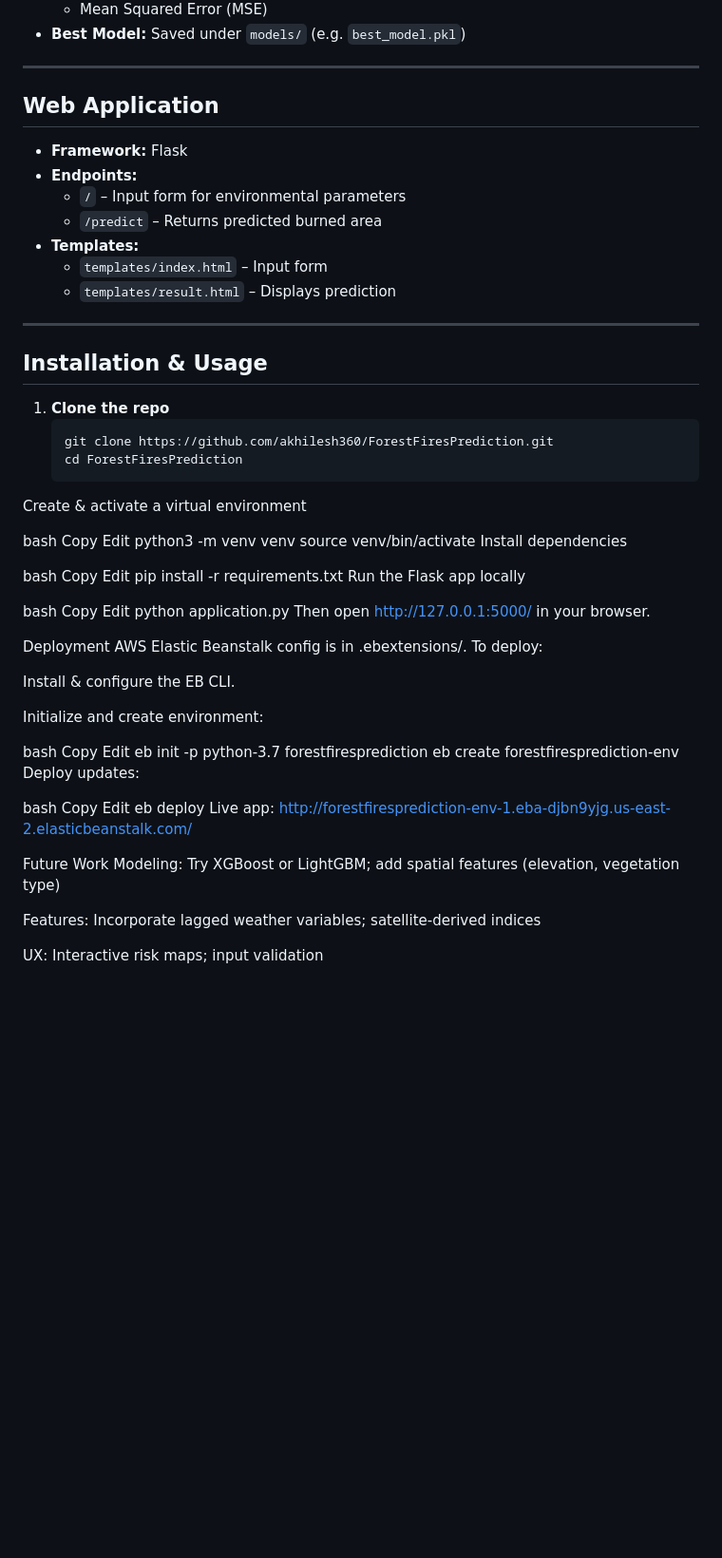
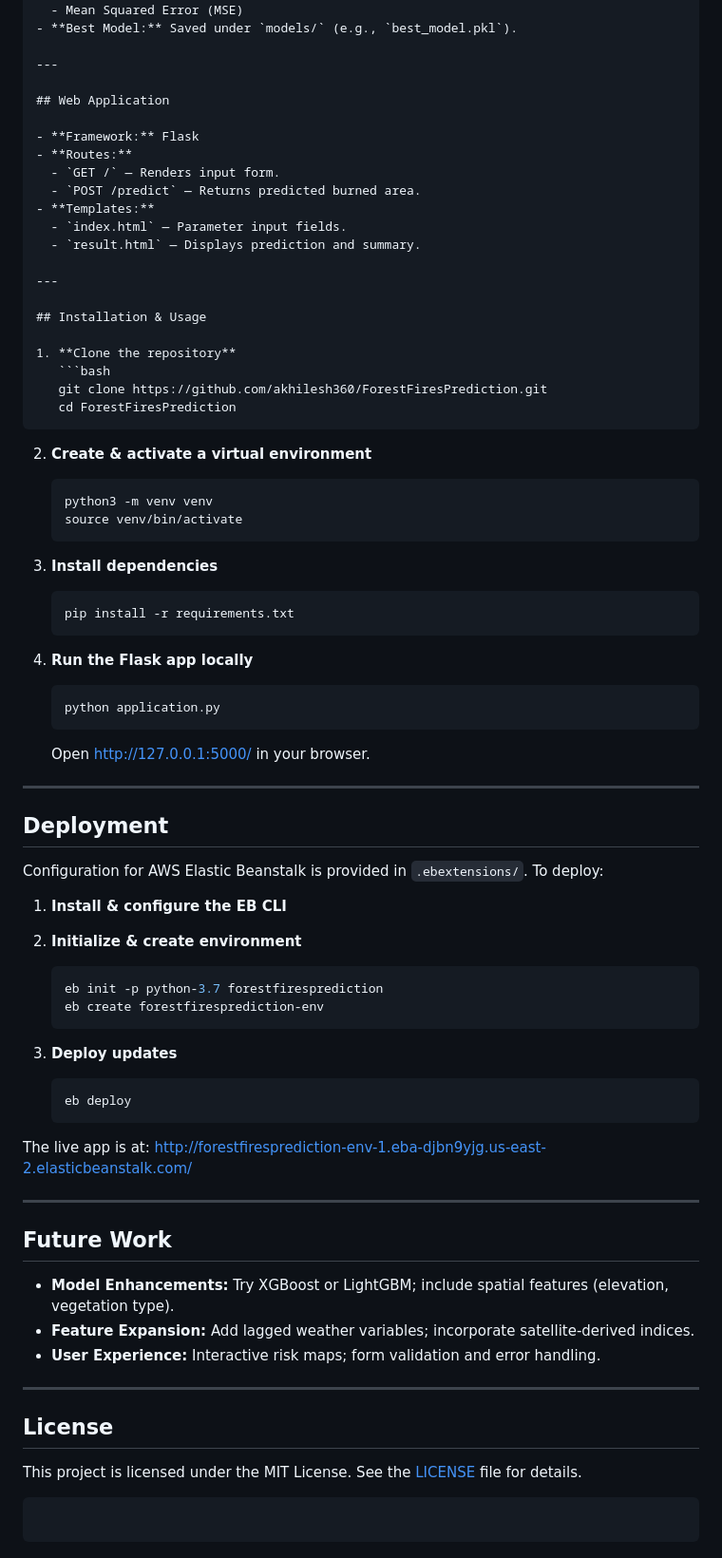
Before and after one commit to akhilesh360/ForestFiresPrediction, a Markdown page: README.md, the part around one of its changes. Shown at 95% size. Drawn GitHub-style; blank space fills up the shorter version.

`````diff
--- a/README.md
+++ b/README.md
@@ -92,71 +97,83 @@ ForestFiresPrediction/
   - K-fold cross-validation
   - Mean Squared Error (MSE)
-- **Best Model:** Saved under `models/` (e.g. `best_model.pkl`)
+- **Best Model:** Saved under `models/` (e.g., `best_model.pkl`).
 
 ---
 
 ## Web Application
 
 - **Framework:** Flask
-- **Endpoints:**
-  - `/` – Input form for environmental parameters
-  - `/predict` – Returns predicted burned area
+- **Routes:**
+  - `GET /` — Renders input form.
+  - `POST /predict` — Returns predicted burned area.
 - **Templates:**
-  - `templates/index.html` – Input form
-  - `templates/result.html` – Displays prediction
+  - `index.html` — Parameter input fields.
+  - `result.html` — Displays prediction and summary.
 
 ---
 
 ## Installation & Usage
 
-1. **Clone the repo**
+1. **Clone the repository**
    ```bash
    git clone https://github.com/akhilesh360/ForestFiresPrediction.git
    cd ForestFiresPrediction
-Create & activate a virtual environment
+````
 
-bash
-Copy
-Edit
-python3 -m venv venv
-source venv/bin/activate
-Install dependencies
+2. **Create & activate a virtual environment**
 
-bash
-Copy
-Edit
-pip install -r requirements.txt
-Run the Flask app locally
+   ```bash
+   python3 -m venv venv
+   source venv/bin/activate
+   ```
+3. **Install dependencies**
 
-bash
-Copy
-Edit
-python application.py
-Then open http://127.0.0.1:5000/ in your browser.
+   ```bash
+   pip install -r requirements.txt
+   ```
+4. **Run the Flask app locally**
 
-Deployment
-AWS Elastic Beanstalk config is in .ebextensions/. To deploy:
+   ```bash
+   python application.py
+   ```
 
-Install & configure the EB CLI.
+   Open [http://127.0.0.1:5000/](http://127.0.0.1:5000/) in your browser.
 
-Initialize and create environment:
+---
 
-bash
-Copy
-Edit
-eb init -p python-3.7 forestfiresprediction
-eb create forestfiresprediction-env
-Deploy updates:
+## Deployment
 
-bash
-Copy
-Edit
-eb deploy
-Live app: http://forestfiresprediction-env-1.eba-djbn9yjg.us-east-2.elasticbeanstalk.com/
+Configuration for AWS Elastic Beanstalk is provided in `.ebextensions/`. To deploy:
 
-Future Work
-Modeling: Try XGBoost or LightGBM; add spatial features (elevation, vegetation type)
+1. **Install & configure the EB CLI**
+2. **Initialize & create environment**
 
-Features: Incorporate lagged weather variables; satellite-derived indices
+   ```bash
+   eb init -p python-3.7 forestfiresprediction
+   eb create forestfiresprediction-env
+   ```
+3. **Deploy updates**
 
-UX: Interactive risk maps; input validation
+   ```bash
+   eb deploy
+   ```
+
+The live app is at:
+[http://forestfiresprediction-env-1.eba-djbn9yjg.us-east-2.elasticbeanstalk.com/](http://forestfiresprediction-env-1.eba-djbn9yjg.us-east-2.elasticbeanstalk.com/)
+
+---
+
+## Future Work
+
+* **Model Enhancements:** Try XGBoost or LightGBM; include spatial features (elevation, vegetation type).
+* **Feature Expansion:** Add lagged weather variables; incorporate satellite-derived indices.
+* **User Experience:** Interactive risk maps; form validation and error handling.
+
+---
+
+## License
+
+This project is licensed under the MIT License. See the [LICENSE](LICENSE) file for details.
+
+```
+```
`````
Also changed, not shown: other parts of README.md (+41 -36 lines).
